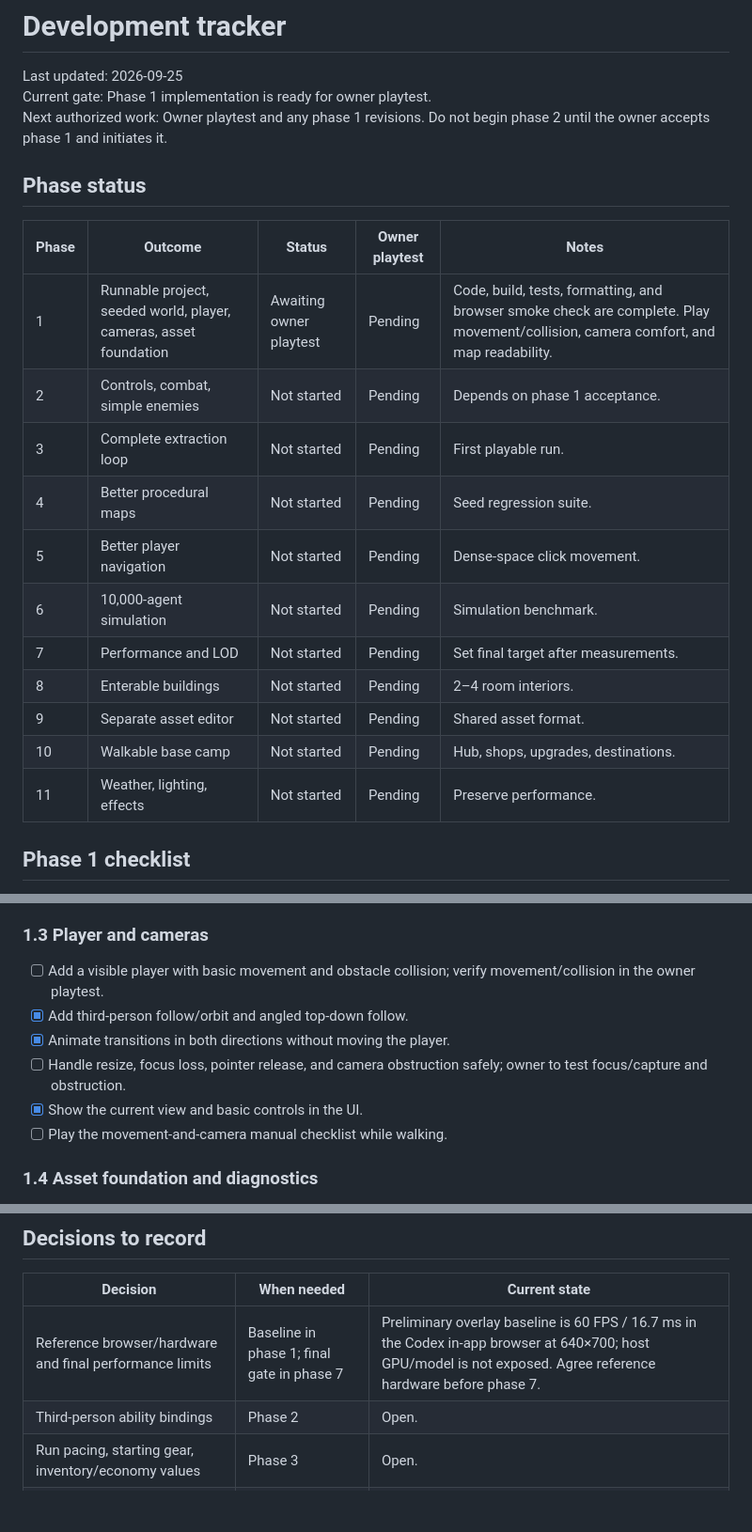
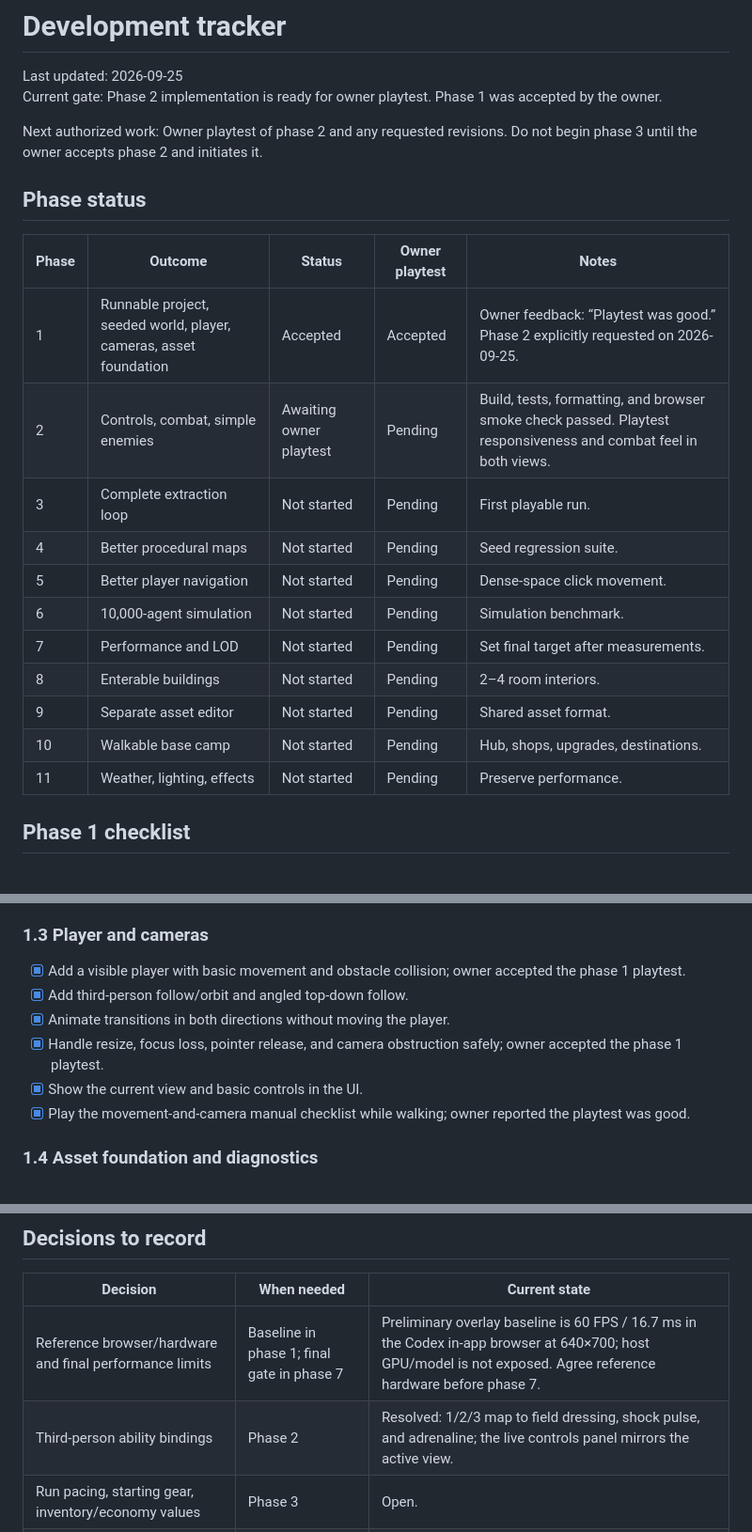
Before and after one commit to Jan-coder103/LastLight, a Markdown page: tracker.md, 3 parts joined by grey strips. Shown at 94% size. Rendered like a GitHub page; blank space fills up the shorter version.

```diff
--- a/tracker.md
+++ b/tracker.md
@@ -1,24 +1,25 @@
 # Development tracker
 
 Last updated: 2026-09-25
-Current gate: Phase 1 implementation is ready for owner playtest.
-Next authorized work: Owner playtest and any phase 1 revisions. Do not begin phase 2 until the owner accepts phase 1 and initiates it.
+Current gate: Phase 2 implementation is ready for owner playtest. Phase 1 was accepted by the owner.
+
+Next authorized work: Owner playtest of phase 2 and any requested revisions. Do not begin phase 3 until the owner accepts phase 2 and initiates it.
 
 ## Phase status
 
-| Phase | Outcome                                                           | Status                  | Owner playtest | Notes                                                                                                                               |
-| ----- | ----------------------------------------------------------------- | ----------------------- | -------------- | ----------------------------------------------------------------------------------------------------------------------------------- |
-| 1     | Runnable project, seeded world, player, cameras, asset foundation | Awaiting owner playtest | Pending        | Code, build, tests, formatting, and browser smoke check are complete. Play movement/collision, camera comfort, and map readability. |
-| 2     | Controls, combat, simple enemies                                  | Not started             | Pending        | Depends on phase 1 acceptance.                                                                                                      |
-| 3     | Complete extraction loop                                          | Not started             | Pending        | First playable run.                                                                                                                 |
-| 4     | Better procedural maps                                            | Not started             | Pending        | Seed regression suite.                                                                                                              |
-| 5     | Better player navigation                                          | Not started             | Pending        | Dense-space click movement.                                                                                                         |
-| 6     | 10,000-agent simulation                                           | Not started             | Pending        | Simulation benchmark.                                                                                                               |
-| 7     | Performance and LOD                                               | Not started             | Pending        | Set final target after measurements.                                                                                                |
-| 8     | Enterable buildings                                               | Not started             | Pending        | 2–4 room interiors.                                                                                                                 |
-| 9     | Separate asset editor                                             | Not started             | Pending        | Shared asset format.                                                                                                                |
-| 10    | Walkable base camp                                                | Not started             | Pending        | Hub, shops, upgrades, destinations.                                                                                                 |
-| 11    | Weather, lighting, effects                                        | Not started             | Pending        | Preserve performance.                                                                                                               |
+| Phase | Outcome                                                           | Status                  | Owner playtest | Notes                                                                                                            |
+| ----- | ----------------------------------------------------------------- | ----------------------- | -------------- | ---------------------------------------------------------------------------------------------------------------- |
+| 1     | Runnable project, seeded world, player, cameras, asset foundation | Accepted                | Accepted       | Owner feedback: “Playtest was good.” Phase 2 explicitly requested on 2026-09-25.                                 |
+| 2     | Controls, combat, simple enemies                                  | Awaiting owner playtest | Pending        | Build, tests, formatting, and browser smoke check passed. Playtest responsiveness and combat feel in both views. |
+| 3     | Complete extraction loop                                          | Not started             | Pending        | First playable run.                                                                                              |
+| 4     | Better procedural maps                                            | Not started             | Pending        | Seed regression suite.                                                                                           |
+| 5     | Better player navigation                                          | Not started             | Pending        | Dense-space click movement.                                                                                      |
+| 6     | 10,000-agent simulation                                           | Not started             | Pending        | Simulation benchmark.                                                                                            |
+| 7     | Performance and LOD                                               | Not started             | Pending        | Set final target after measurements.                                                                             |
+| 8     | Enterable buildings                                               | Not started             | Pending        | 2–4 room interiors.                                                                                              |
+| 9     | Separate asset editor                                             | Not started             | Pending        | Shared asset format.                                                                                             |
+| 10    | Walkable base camp                                                | Not started             | Pending        | Hub, shops, upgrades, destinations.                                                                              |
+| 11    | Weather, lighting, effects                                        | Not started             | Pending        | Preserve performance.                                                                                            |
 
 ## Phase 1 checklist
 
@@ -42,12 +43,12 @@ Update a checkbox only when the work and its verification are complete. Add the
 
 ### 1.3 Player and cameras
 
-- [ ] Add a visible player with basic movement and obstacle collision; verify movement/collision in the owner playtest.
+- [x] Add a visible player with basic movement and obstacle collision; owner accepted the phase 1 playtest.
 - [x] Add third-person follow/orbit and angled top-down follow.
 - [x] Animate transitions in both directions without moving the player.
-- [ ] Handle resize, focus loss, pointer release, and camera obstruction safely; owner to test focus/capture and obstruction.
+- [x] Handle resize, focus loss, pointer release, and camera obstruction safely; owner accepted the phase 1 playtest.
 - [x] Show the current view and basic controls in the UI.
-- [ ] Play the movement-and-camera manual checklist while walking.
+- [x] Play the movement-and-camera manual checklist while walking; owner reported the playtest was good.
 
 ### 1.4 Asset foundation and diagnostics
 
@@ -85,7 +116,7 @@ Update a checkbox only when the work and its verification are complete. Add the
 | Decision                                                | When needed                                | Current state                                                                                                                                                    |
 | ------------------------------------------------------- | ------------------------------------------ | ---------------------------------------------------------------------------------------------------------------------------------------------------------------- |
 | Reference browser/hardware and final performance limits | Baseline in phase 1; final gate in phase 7 | Preliminary overlay baseline is 60 FPS / 16.7 ms in the Codex in-app browser at 640×700; host GPU/model is not exposed. Agree reference hardware before phase 7. |
-| Third-person ability bindings                           | Phase 2                                    | Open.                                                                                                                                                            |
+| Third-person ability bindings                           | Phase 2                                    | Resolved: 1/2/3 map to field dressing, shock pulse, and adrenaline; the live controls panel mirrors the active view.                                             |
 | Run pacing, starting gear, inventory/economy values     | Phase 3                                    | Open.                                                                                                                                                            |
 | Exterior simulation behavior while inside a building    | Phase 8                                    | Open.                                                                                                                                                            |
 | Art/audio licenses for public release                   | Before public release                      | Open.                                                                                                                                                            |
```
Also changed, not shown: other parts of tracker.md (+36 -6 lines), HANDOFF.md (+28 -27 lines).
